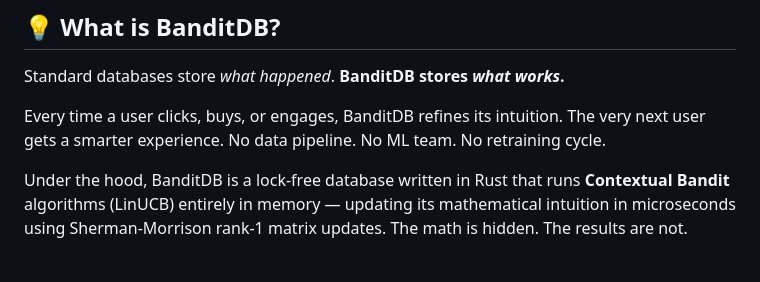
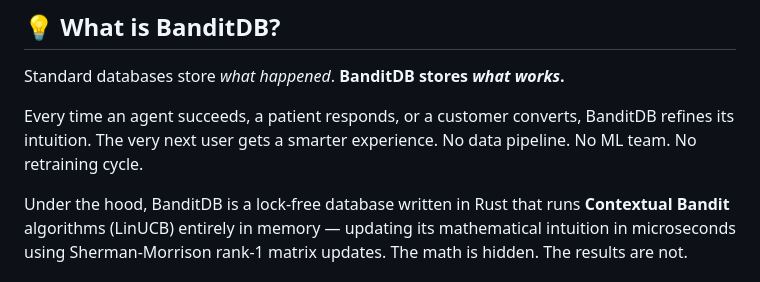
Before and after one commit to dynamicpricing-ai/banditdb, a Markdown page: README.md, the part around the change. Drawn GitHub-style.

Commit message:
Positioning the DB v2

```diff
--- a/README.md
+++ b/README.md
@@ -17,7 +17,7 @@
 
 Standard databases store *what happened*. **BanditDB stores *what works*.**
 
-Every time a user clicks, buys, or engages, BanditDB refines its intuition. The very next user gets a smarter experience. No data pipeline. No ML team. No retraining cycle.
+Every time an agent succeeds, a patient responds, or a customer converts, BanditDB refines its intuition. The very next user gets a smarter experience. No data pipeline. No ML team. No retraining cycle.
 
 Under the hood, BanditDB is a lock-free database written in Rust that runs **Contextual Bandit** algorithms (LinUCB) entirely in memory — updating its mathematical intuition in microseconds using Sherman-Morrison rank-1 matrix updates. The math is hidden. The results are not.
 
```
